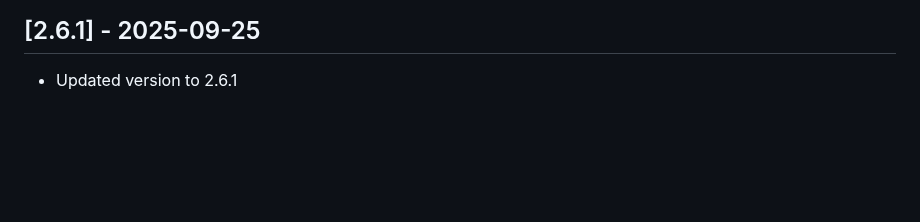
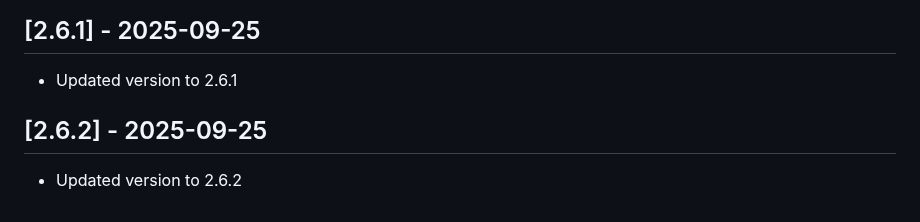
Before and after one commit to dpoe2016/zammad-time-tracker, a Markdown page: changelog.md, the part around the change. GitHub-like rendering; blank space fills up the shorter version.

Commit message:
Update changelog for version 2.6.2
🤖 Generated with [Claude Code](https://claude.ai/code)

Co-Authored-By: Claude <noreply@anthropic.com>

```diff
--- a/changelog.md
+++ b/changelog.md
@@ -285,3 +285,8 @@ The format is based on Keep a Changelog, and this project adheres to Semantic Ve
 ## [2.6.1] - 2025-09-25
 
 - Updated version to 2.6.1
+
+
+## [2.6.2] - 2025-09-25
+
+- Updated version to 2.6.2
```
